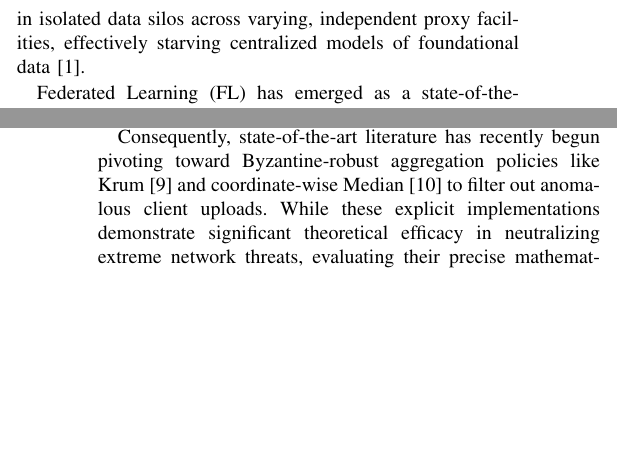
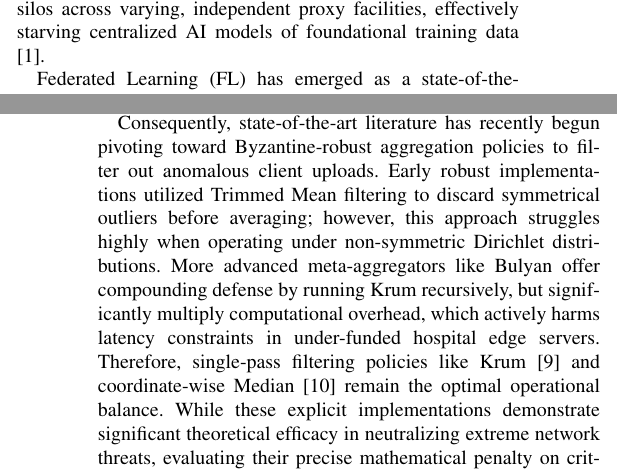
Before and after one commit to RaiyanJiyon/federated-healthcare-ml, a LaTeX paper (paper/draft_paper.tex): two parts of the columns of pages 1 and 2 of 5, joined at a grey line, cut so that both start at the same text, the shorter picture padded with empty space. Compiled offline with pdfLaTeX.

Commit message:
docs: update introduction and literature review to emphasize recent security risks and evaluate Byzantine-robust aggregation trade-offs

```diff
--- a/paper/draft_paper.tex
+++ b/paper/draft_paper.tex
@@ -49,7 +49,7 @@ Federated Learning, Healthcare Machine Learning, Differential Privacy, Non-IID D
 \end{IEEEkeywords}
 
 \section{Introduction}
-The digitalization of healthcare systems has generated massive repositories of high-dimensional clinical data, presenting an unprecedented opportunity for diagnostic machine learning integrations. However, the development of functional, cross-demographic predictive models has historically required compiling sweeping datasets into centralized servers—a paradigm fundamentally incompatible with modern data protection regulations including the Health Insurance Portability and Accountability Act (HIPAA) and the General Data Protection Regulation (GDPR). Patient records are consequently trapped in isolated data silos across varying, independent proxy facilities, effectively starving centralized models of foundational data \cite{price2019privacy}.
+The digitalization of healthcare systems has generated massive repositories of high-dimensional clinical data, presenting an unprecedented opportunity for diagnostic machine learning integrations. However, the development of functional, cross-demographic predictive models has historically required compiling sweeping datasets into centralized servers—a paradigm that has recently suffered catastrophic failures. With ransomware attacks and massive hospital data breaches skyrocketing throughout 2024 and 2025, storing sensitive diagnostics in centralized cloud environments has become an indefensible liability. Consequently, this architecture is now fundamentally incompatible with modern data protection regulations including the Health Insurance Portability and Accountability Act (HIPAA) and the General Data Protection Regulation (GDPR). Patient records are consequently trapped in isolated data silos across varying, independent proxy facilities, effectively starving centralized AI models of foundational training data \cite{price2019privacy}.
 
 Federated Learning (FL) has emerged as a state-of-the-art cryptographic methodology designed specifically to bridge distributed healthcare silos without breaching strict privacy protocols \cite{rieke2020future}. In foundational FL setups, disparate medical proxy systems train model weights locally atop stationary raw data, transmitting only metric derivatives to a central aggregator. Nonetheless, existing FL baseline studies are overwhelmingly calibrated against standard, Independent and Identically Distributed (IID) public datasets and optimized overwhelmingly for gross mathematical accuracy, fundamentally failing to realistically mimic volatile clinical disparities \cite{li2020federated_challenges}. Furthermore, basic transmission paradigms lack explicit differential mathematical bounds required to prevent backward-engineered gradient leakage \cite{abadi2016deep}.
 
@@ -68,7 +68,7 @@ The efficacy of Federated Learning in healthcare analytics has garnered signific
 
 In response to medical data silos, contemporary literature has proposed localized feature weighting and decentralized ensemble methods as interim solutions; however, these frameworks overwhelmingly assume benign proxy nodes and strictly fail to account for hostile network environments or targeted data-poisoning attacks \cite{li2020federated_challenges}. When baseline architectures operate under Non-IID target constraints—such as heavily skewed Dirichlet-distributed diagnostic labels—standard averaging algorithms rapidly degenerate, demonstrating severe weight divergence and catastrophic optimization instability across rounds \cite{zhao2018federated}. Experimental studies by Li et al. \cite{li2020federated} have definitively quantified this performance degradation, emphasizing the necessity of deploying sophisticated cryptographic boundaries mapping directly to realistic data fragmentation. Modern approaches must simultaneously solve for both statistical heterogeneity (Non-IID distribution) and systems security (preventing gradient inversion via DP-SGD constraints) \cite{abadi2016deep}.
 
-Consequently, state-of-the-art literature has recently begun pivoting toward Byzantine-robust aggregation policies like Krum \cite{blanchard2017machine} and coordinate-wise Median \cite{yin2018byzantine} to filter out anomalous client uploads. While these explicit implementations demonstrate significant theoretical efficacy in neutralizing extreme network threats, evaluating their precise mathematical penalty on critical clinical safety margins in end-to-end diagnostic pipelines remains largely undefined. Specifically, understanding how rigid thresholding impacts patient-oriented algorithmic Recall during binary medical classification represents a critical gap in current research literature—a clinical safety blindspot that this paper explicitly aims to quantify and bridge.
+Consequently, state-of-the-art literature has recently begun pivoting toward Byzantine-robust aggregation policies to filter out anomalous client uploads. Early robust implementations utilized Trimmed Mean filtering to discard symmetrical outliers before averaging; however, this approach struggles highly when operating under non-symmetric Dirichlet distributions. More advanced meta-aggregators like Bulyan offer compounding defense by running Krum recursively, but significantly multiply computational overhead, which actively harms latency constraints in under-funded hospital edge servers. Therefore, single-pass filtering policies like Krum \cite{blanchard2017machine} and coordinate-wise Median \cite{yin2018byzantine} remain the optimal operational balance. While these explicit implementations demonstrate significant theoretical efficacy in neutralizing extreme network threats, evaluating their precise mathematical penalty on critical clinical safety margins in end-to-end diagnostic pipelines remains largely undefined. Specifically, understanding how rigid thresholding impacts patient-oriented algorithmic Recall during binary medical classification represents a critical gap in current research literature—a clinical safety blindspot that this paper explicitly aims to quantify and bridge.
 
 \section{Methodology}
 To thoroughly evaluate the performance of Federated Learning (FL) under realistic clinical constraints, we architected a distributed framework simulating independent healthcare proxies. This methodology section details the system orchestration, our implementation of class-imbalanced data distribution, and the deployment of advanced defense strategies.
```
